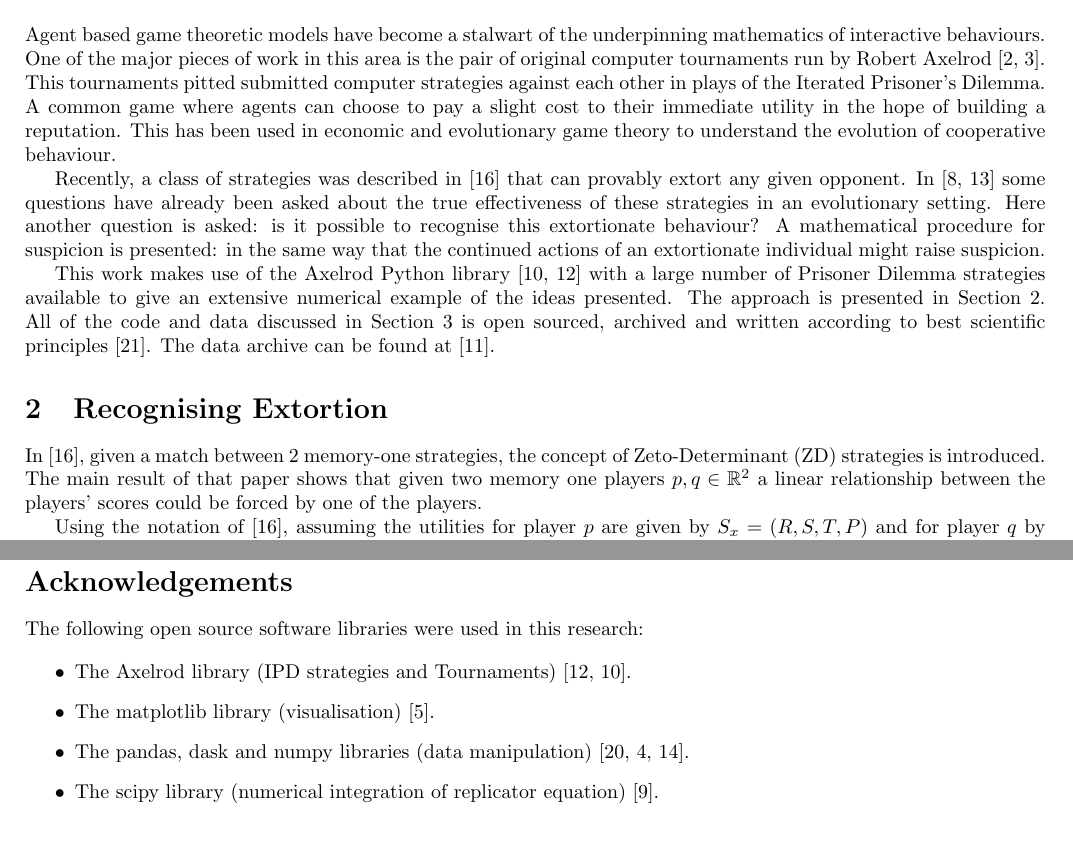
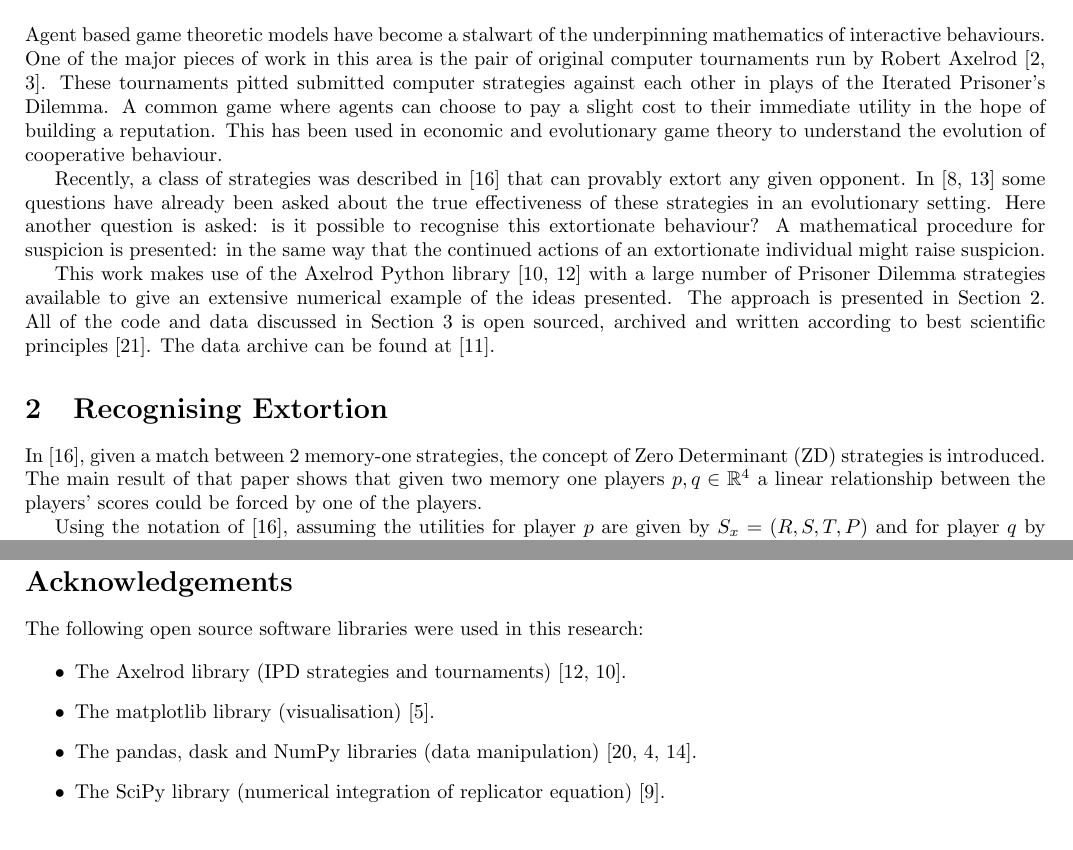
Before and after one commit to drvinceknight/testing_for_ZD, a LaTeX paper (main.tex): two parts of pages 1 and 5 of 7, joined at a grey line, cut so that both start at the same text. Compiled offline with pdfLaTeX.

Commit message:
minor fixes to the writing.
I have a few comments on the plots but will comment them on the `pr`.

```diff
--- a/main.tex
+++ b/main.tex
@@ -50,7 +50,7 @@
 Agent based game theoretic models have become a stalwart of the underpinning
 mathematics of interactive behaviours. One of the major pieces of work
 in this area is the pair of original computer tournaments run by Robert
-Axelrod~\cite{Axelrod1980, Axelrod1980a}. This tournaments pitted submitted
+Axelrod~\cite{Axelrod1980, Axelrod1980a}. These tournaments pitted submitted
 computer strategies against each other in plays of the Iterated Prisoner's
 Dilemma. A common game where agents can choose to pay a slight cost to their
 immediate utility in the hope of building a reputation. This has been used in
@@ -76,8 +76,8 @@ archive can be found at~\cite{vincent_knight_2018_1297075}.
 \section{Recognising Extortion}\label{sec:delta-zd-strategies}
 
 In~\cite{Press2012}, given a match between 2 memory-one strategies, the concept
-of Zeto-Determinant (ZD) strategies is introduced. The main result of that paper
-shows that given two memory one players \(p, q\in\mathbb{R}^2\) a linear
+of Zero Determinant (ZD) strategies is introduced. The main result of that paper
+shows that given two memory one players \(p, q\in\mathbb{R}^4\) a linear
 relationship between the players' scores could be forced by one of the players.
 
 Using the notation of~\cite{Press2012}, assuming the utilities for player \(p\)
@@ -365,11 +365,11 @@ The following open source software libraries were used in this research:
 
 \begin{itemize}
     \item The Axelrod library (IPD strategies and
-        Tournaments)~\cite{Knight2016, Knight2018}.
+        tournaments)~\cite{Knight2016, Knight2018}.
     \item The matplotlib library (visualisation)~\cite{Droettboom2018}.
-    \item The pandas, dask and numpy libraries (data
+    \item The pandas, dask and NumPy libraries (data
         manipulation)~\cite{Structures2010, Dask2016, Oliphant2015}.
-    \item The scipy library (numerical integration of replicator
+    \item The SciPy library (numerical integration of replicator
         equation)~\cite{Jones2001}.
 \end{itemize}
 
```
Also changed, not shown: main.pdf, main.tex (12 more changed lines).
